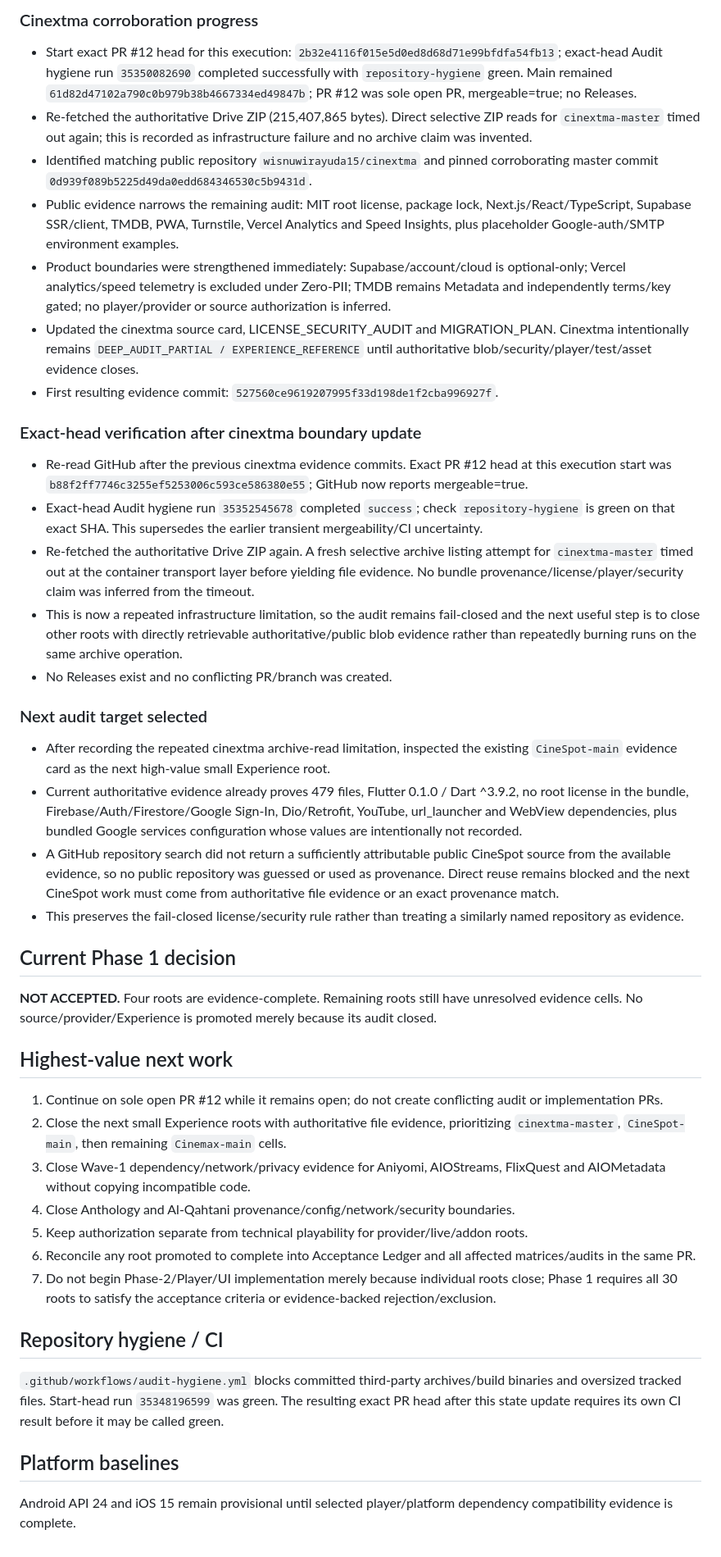
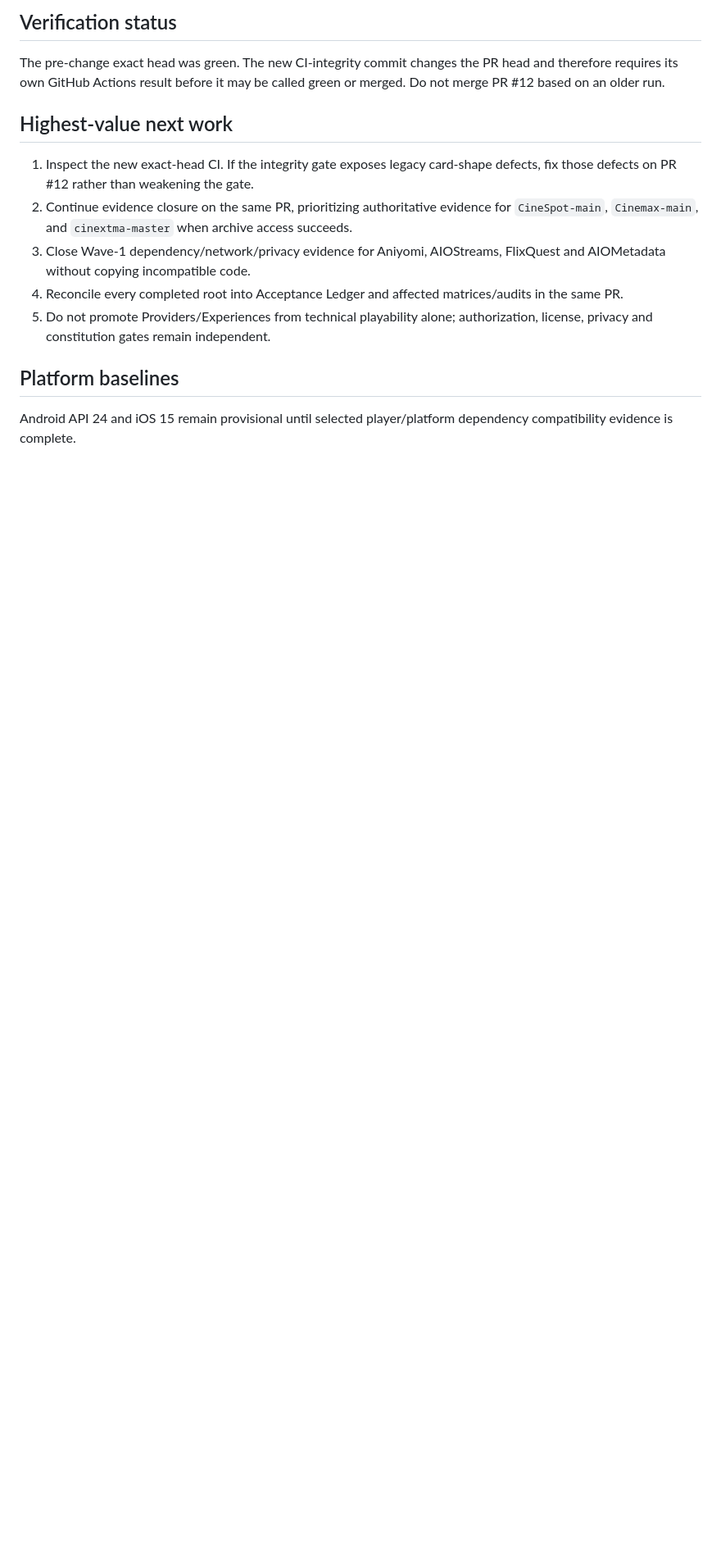
Before and after one commit to theeb1230-dot/4EB_TV-, a Markdown page: docs/AUTONOMOUS_DEVELOPMENT_STATE.md, the part around one of its changes. Shown at 82% size. Drawn GitHub-style; blank space fills up the shorter version.

Commit message:
docs: refresh autonomous state after audit CI hardening

```diff
--- a/docs/AUTONOMOUS_DEVELOPMENT_STATE.md
+++ b/docs/AUTONOMOUS_DEVELOPMENT_STATE.md
@@ -46,40 +34,13 @@ The 30-root acceptance ledger remains the authority. A root closes only with evi
 
-### Cinextma corroboration progress
-- Start exact PR #12 head for this execution: `2b32e4116f015e5d0ed8d68d71e99bfdfa54fb13`; exact-head Audit hygiene run `35350082690` completed successfully with `repository-hygiene` green. Main remained `61d82d47102a790c0b979b38b4667334ed49847b`; PR #12 was sole open PR, mergeable=true; no Releases.
-- Re-fetched the authoritative Drive ZIP (215,407,865 bytes). Direct selective ZIP reads for `cinextma-master` timed out again; this is recorded as infrastructure failure and no archive claim was invented.
-- Identified matching public repository `wisnuwirayuda15/cinextma` and pinned corroborating master commit `0d939f089b5225d49da0edd684346530c5b9431d`.
-- Public evidence narrows the remaining audit: MIT root license, package lock, Next.js/React/TypeScript, Supabase SSR/client, TMDB, PWA, Turnstile, Vercel Analytics and Speed Insights, plus placeholder Google-auth/SMTP environment examples.
-- Product boundaries were strengthened immediately: Supabase/account/cloud is optional-only; Vercel analytics/speed telemetry is excluded under Zero-PII; TMDB remains Metadata and independently terms/key gated; no player/provider or source authorization is inferred.
-- Updated the cinextma source card, LICENSE_SECURITY_AUDIT and MIGRATION_PLAN. Cinextma intentionally remains `DEEP_AUDIT_PARTIAL / EXPERIENCE_REFERENCE` until authoritative blob/security/player/test/asset evidence closes.
-- First resulting evidence commit: `527560ce9619207995f33d198de1f2cba996927f`.
-
-### Exact-head verification after cinextma boundary update
-- Re-read GitHub after the previous cinextma evidence commits. Exact PR #12 head at this execution start was `b88f2ff7746c3255ef5253006c593ce586380e55`; GitHub now reports mergeable=true.
-- Exact-head Audit hygiene run `35352545678` completed `success`; check `repository-hygiene` is green on that exact SHA. This supersedes the earlier transient mergeability/CI uncertainty.
-- Re-fetched the authoritative Drive ZIP again. A fresh selective archive listing attempt for `cinextma-master` timed out at the container transport layer before yielding file evidence. No bundle provenance/license/player/security claim was inferred from the timeout.
-- This is now a repeated infrastructure limitation, so the audit remains fail-closed and the next useful step is to close other roots with directly retrievable authoritative/public blob evidence rather than repeatedly burning runs on the same archive operation.
-- No Releases exist and no conflicting PR/branch was created.
-
-### Next audit target selected
-- After recording the repeated cinextma archive-read limitation, inspected the existing `CineSpot-main` evidence card as the next high-value small Experience root.
-- Current authoritative evidence already proves 479 files, Flutter 0.1.0 / Dart ^3.9.2, no root license in the bundle, Firebase/Auth/Firestore/Google Sign-In, Dio/Retrofit, YouTube, url_launcher and WebView dependencies, plus bundled Google services configuration whose values are intentionally not recorded.
-- A GitHub repository search did not return a sufficiently attributable public CineSpot source from the available evidence, so no public repository was guessed or used as provenance. Direct reuse remains blocked and the next CineSpot work must come from authoritative file evidence or an exact provenance match.
-- This preserves the fail-closed license/security rule rather than treating a similarly named repository as evidence.
-
-## Current Phase 1 decision
-**NOT ACCEPTED.** Four roots are evidence-complete. Remaining roots still have unresolved evidence cells. No source/provider/Experience is promoted merely because its audit closed.
+## Verification status
+The pre-change exact head was green. The new CI-integrity commit changes the PR head and therefore requires its own GitHub Actions result before it may be called green or merged. Do not merge PR #12 based on an older run.
 
 ## Highest-value next work
-1. Continue on sole open PR #12 while it remains open; do not create conflicting audit or implementation PRs.
-2. Close the next small Experience roots with authoritative file evidence, prioritizing `cinextma-master`, `CineSpot-main`, then remaining `Cinemax-main` cells.
+1. Inspect the new exact-head CI. If the integrity gate exposes legacy card-shape defects, fix those defects on PR #12 rather than weakening the gate.
+2. Continue evidence closure on the same PR, prioritizing authoritative evidence for `CineSpot-main`, `Cinemax-main`, and `cinextma-master` when archive access succeeds.
 3. Close Wave-1 dependency/network/privacy evidence for Aniyomi, AIOStreams, FlixQuest and AIOMetadata without copying incompatible code.
-4. Close Anthology and Al-Qahtani provenance/config/network/security boundaries.
-5. Keep authorization separate from technical playability for provider/live/addon roots.
-6. Reconcile any root promoted to complete into Acceptance Ledger and all affected matrices/audits in the same PR.
-7. Do not begin Phase-2/Player/UI implementation merely because individual roots close; Phase 1 requires all 30 roots to satisfy the acceptance criteria or evidence-backed rejection/exclusion.
-
-## Repository hygiene / CI
-`.github/workflows/audit-hygiene.yml` blocks committed third-party archives/build binaries and oversized tracked files. Start-head run `35348196599` was green. The resulting exact PR head after this state update requires its own CI result before it may be called green.
+4. Reconcile every completed root into Acceptance Ledger and affected matrices/audits in the same PR.
+5. Do not promote Providers/Experiences from technical playability alone; authorization, license, privacy and constitution gates remain independent.
 
 ## Platform baselines
 Android API 24 and iOS 15 remain provisional until selected player/platform dependency compatibility evidence is complete.
```
Also changed, not shown: other parts of docs/AUTONOMOUS_DEVELOPMENT_STATE.md (+17 -29 lines).
